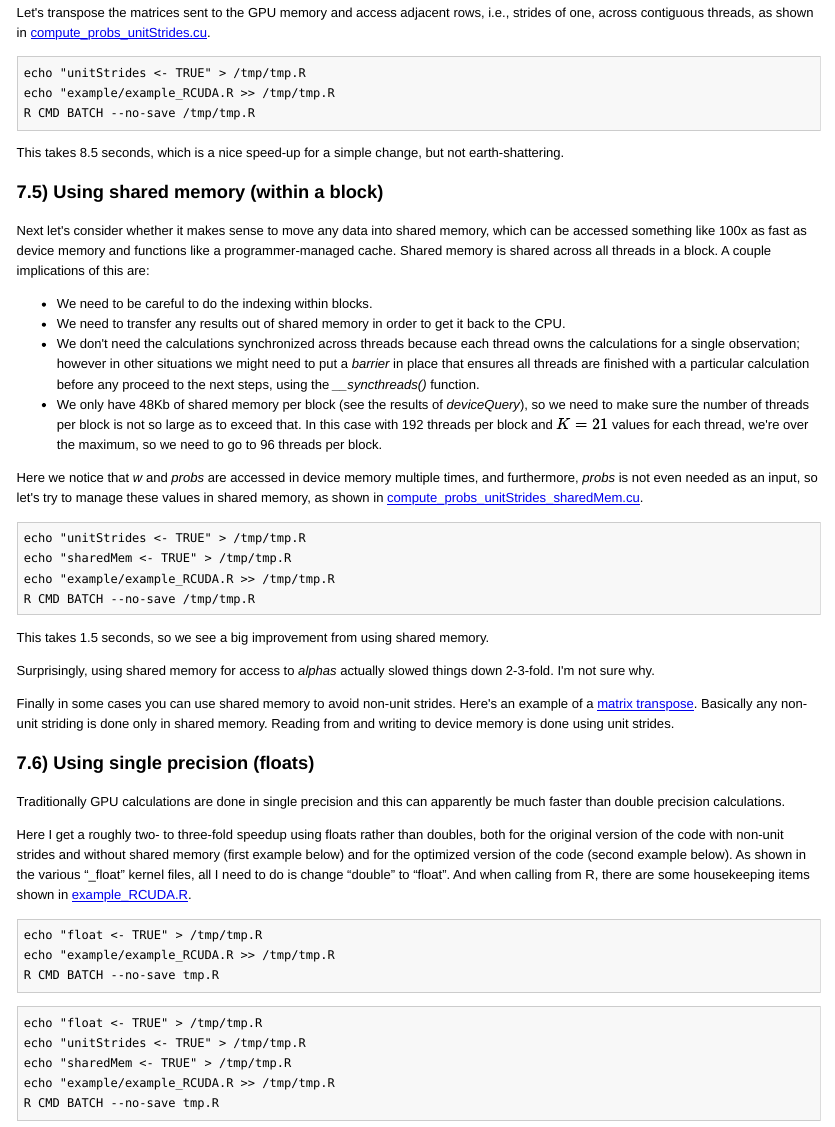
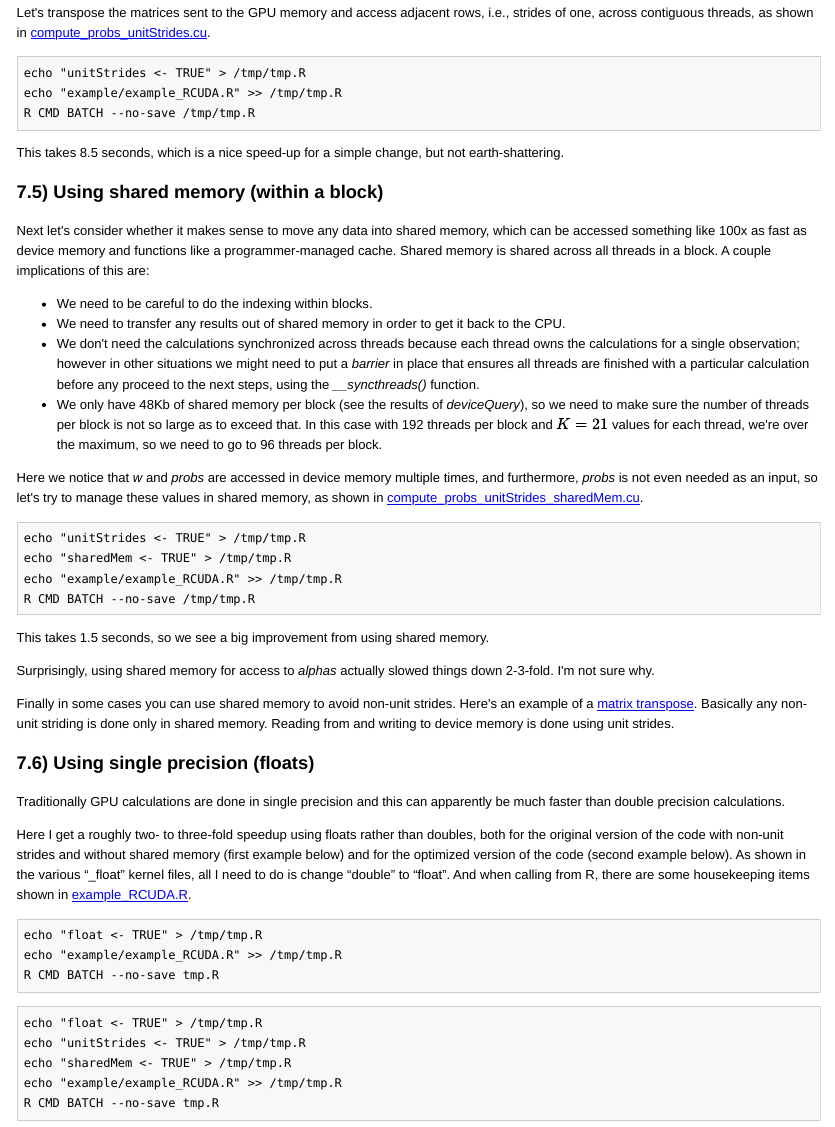
Before and after one commit to berkeley-scf/gpu-workshop-2016, an R Markdown document (gpu.Rmd): the page in a window 1100 px wide, from 17020 px down. The pictures show the output file gpu.html that the author committed with the source, opened offline; long lines of code are wrapped.

Commit message:
another typo

````diff
--- a/gpu.Rmd
+++ b/gpu.Rmd
@@ -791,7 +791,7 @@ Let's transpose the matrices sent to the GPU memory and access adjacent rows, i.
 
 ```{r example-unitStrides, eval=FALSE, engine='bash'}
 echo "unitStrides <- TRUE" > /tmp/tmp.R
-echo "example/example_RCUDA.R >> /tmp/tmp.R
+echo "example/example_RCUDA.R" >> /tmp/tmp.R
 R CMD BATCH --no-save /tmp/tmp.R
 ```
 
@@ -811,7 +811,7 @@ Here we notice that *w* and *probs* are accessed in device memory multiple times
 ```{r example-sharedMem, eval=FALSE, engine='bash'}
 echo "unitStrides <- TRUE" > /tmp/tmp.R
 echo "sharedMem <- TRUE" > /tmp/tmp.R
-echo "example/example_RCUDA.R >> /tmp/tmp.R
+echo "example/example_RCUDA.R" >> /tmp/tmp.R
 R CMD BATCH --no-save /tmp/tmp.R
 ```
 
@@ -830,7 +830,7 @@ Here  I get a roughly two- to three-fold speedup using floats rather than double
 
 ```{r example-basic-float, eval=FALSE, engine='bash'}
 echo "float <- TRUE" > /tmp/tmp.R
-echo "example/example_RCUDA.R >> /tmp/tmp.R
+echo "example/example_RCUDA.R" >> /tmp/tmp.R
 R CMD BATCH --no-save tmp.R
 ```
 
@@ -838,7 +838,7 @@ R CMD BATCH --no-save tmp.R
 echo "float <- TRUE" > /tmp/tmp.R
 echo "unitStrides <- TRUE" > /tmp/tmp.R
 echo "sharedMem <- TRUE" > /tmp/tmp.R
-echo "example/example_RCUDA.R >> /tmp/tmp.R
+echo "example/example_RCUDA.R" >> /tmp/tmp.R
 R CMD BATCH --no-save tmp.R
 ```
 
````
Also changed, not shown: gpu.html.
